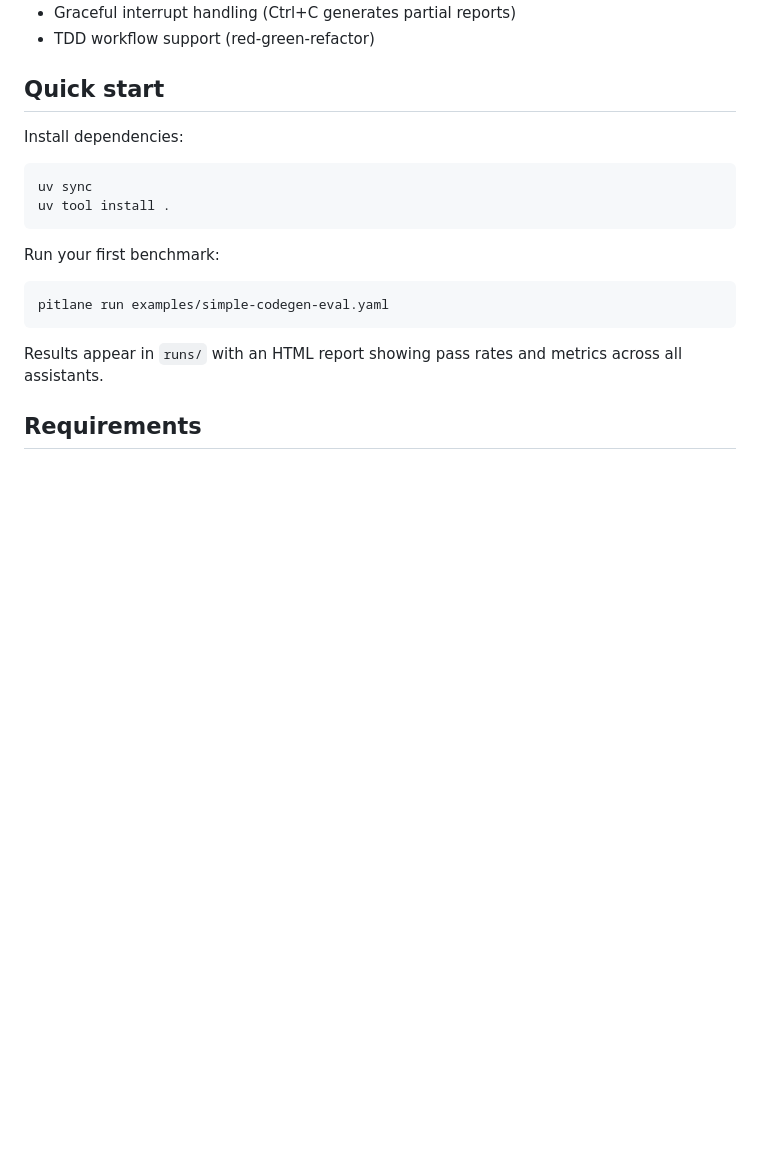
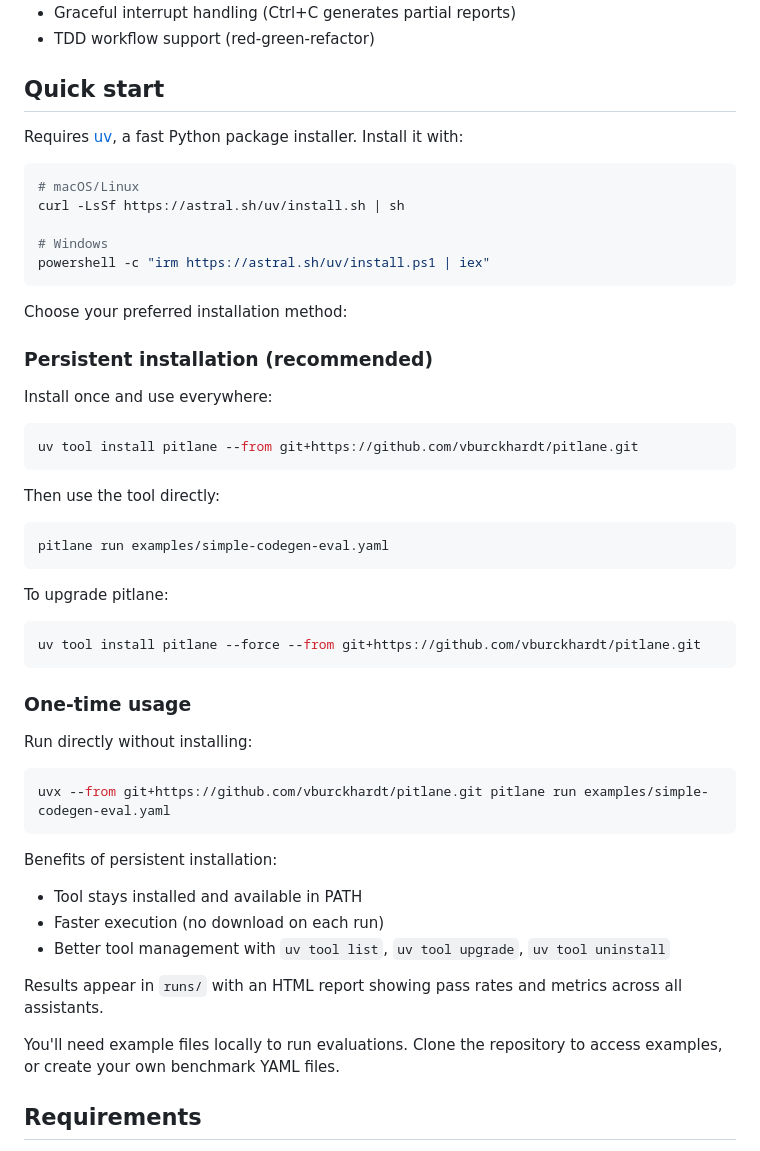
Before and after one commit to pitlane-ai/pitlane, a Markdown page: README.md, the part around one of its changes. Rendered like a GitHub page; blank space fills up the shorter version.

````diff
--- a/README.md
+++ b/README.md
@@ -39,20 +39,55 @@ Pitlane is the telemetry system. You build the skill, pitlane tells you if it's
 
 ## Quick start
 
-Install dependencies:
+Requires [uv](https://github.com/astral-sh/uv), a fast Python package installer. Install it with:
 
 ```bash
-uv sync
-uv tool install .
+# macOS/Linux
+curl -LsSf https://astral.sh/uv/install.sh | sh
+
+# Windows
+powershell -c "irm https://astral.sh/uv/install.ps1 | iex"
 ```
 
-Run your first benchmark:
+Choose your preferred installation method:
+
+### Persistent installation (recommended)
+
+Install once and use everywhere:
+
+```bash
+uv tool install pitlane --from git+https://github.com/vburckhardt/pitlane.git
+```
+
+Then use the tool directly:
 
 ```bash
 pitlane run examples/simple-codegen-eval.yaml
 ```
 
+To upgrade pitlane:
+
+```bash
+uv tool install pitlane --force --from git+https://github.com/vburckhardt/pitlane.git
+```
+
+### One-time usage
+
+Run directly without installing:
+
+```bash
+uvx --from git+https://github.com/vburckhardt/pitlane.git pitlane run examples/simple-codegen-eval.yaml
+```
+
+Benefits of persistent installation:
+
+- Tool stays installed and available in PATH
+- Faster execution (no download on each run)
+- Better tool management with `uv tool list`, `uv tool upgrade`, `uv tool uninstall`
+
 Results appear in `runs/` with an HTML report showing pass rates and metrics across all assistants.
+
+You'll need example files locally to run evaluations. Clone the repository to access examples, or create your own benchmark YAML files.
 
 ## Requirements
 
````
Also changed, not shown: other parts of README.md (+1 -1 lines), skills/testing-with-pitlane/SKILL.md (added, +226 -0 lines).
